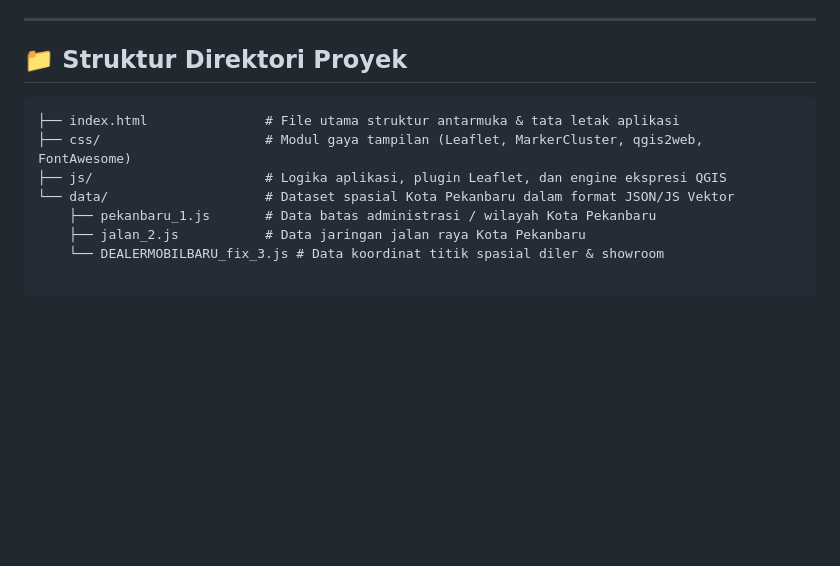
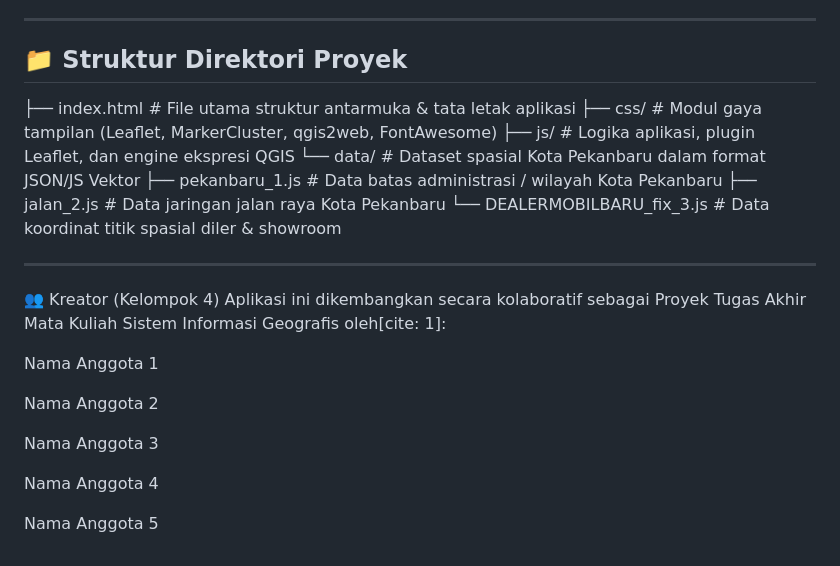
Before and after one commit to KelvinHarmenSyahputra/SIGKEL4, a Markdown page: README.md, the part around the change. Drawn GitHub-style; blank space fills up the shorter version.

````diff
--- a/README.md
+++ b/README.md
@@ -47,7 +47,7 @@ Sistem ini dibangun dengan mengintegrasikan teknologi pemetaan GIS berbasis web
 
 ## 📁 Struktur Direktori Proyek
 
-```text
+
 ├── index.html               # File utama struktur antarmuka & tata letak aplikasi
 ├── css/                     # Modul gaya tampilan (Leaflet, MarkerCluster, qgis2web, FontAwesome)
 ├── js/                      # Logika aplikasi, plugin Leaflet, dan engine ekspresi QGIS
@@ -55,3 +55,17 @@ Sistem ini dibangun dengan mengintegrasikan teknologi pemetaan GIS berbasis web
     ├── pekanbaru_1.js       # Data batas administrasi / wilayah Kota Pekanbaru
     ├── jalan_2.js           # Data jaringan jalan raya Kota Pekanbaru
     └── DEALERMOBILBARU_fix_3.js # Data koordinat titik spasial diler & showroom
+
+---
+👥 Kreator (Kelompok 4)
+Aplikasi ini dikembangkan secara kolaboratif sebagai Proyek Tugas Akhir Mata Kuliah Sistem Informasi Geografis oleh[cite: 1]:
+
+Nama Anggota 1
+
+Nama Anggota 2
+
+Nama Anggota 3
+
+Nama Anggota 4
+
+Nama Anggota 5
````
